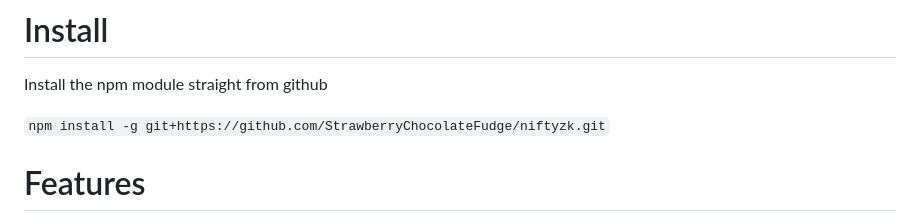
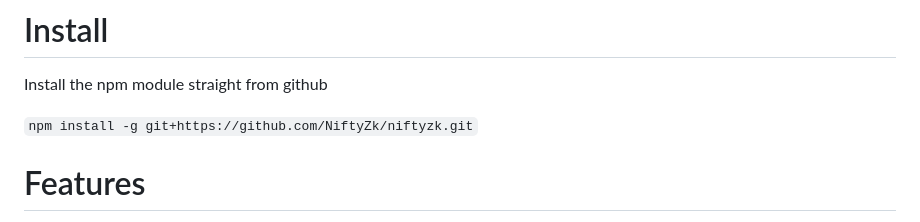
Before and after one commit to NiftyZk/niftyzk, a Markdown page: readme.md, the part around the change. Rendered like a GitHub page.

```diff
--- a/readme.md
+++ b/readme.md
@@ -13,7 +13,7 @@ https://docs.circom.io/getting-started/installation/
 
 Install the npm module straight from github
 
-`npm install -g git+https://github.com/StrawberryChocolateFudge/niftyzk.git`
+`npm install -g git+https://github.com/NiftyZk/niftyzk.git`
 
 # Features
 
```
